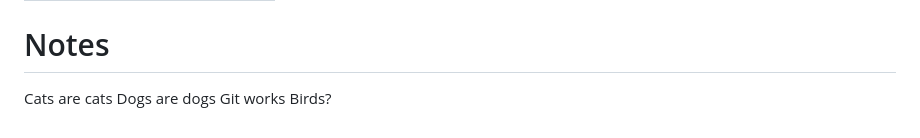
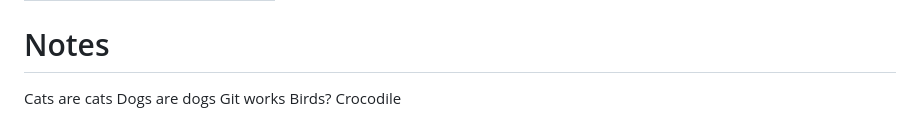
Before and after one commit to amielnoy/APItestAutomaitionGuiANdApi, a Markdown page: README.md, the part around the change. Rendered like a GitHub page.

Commit message:
Crocodile

```diff
--- a/README.md
+++ b/README.md
@@ -132,3 +132,4 @@ Cats are cats
 Dogs are dogs
 Git works
 Birds?
+Crocodile
```
